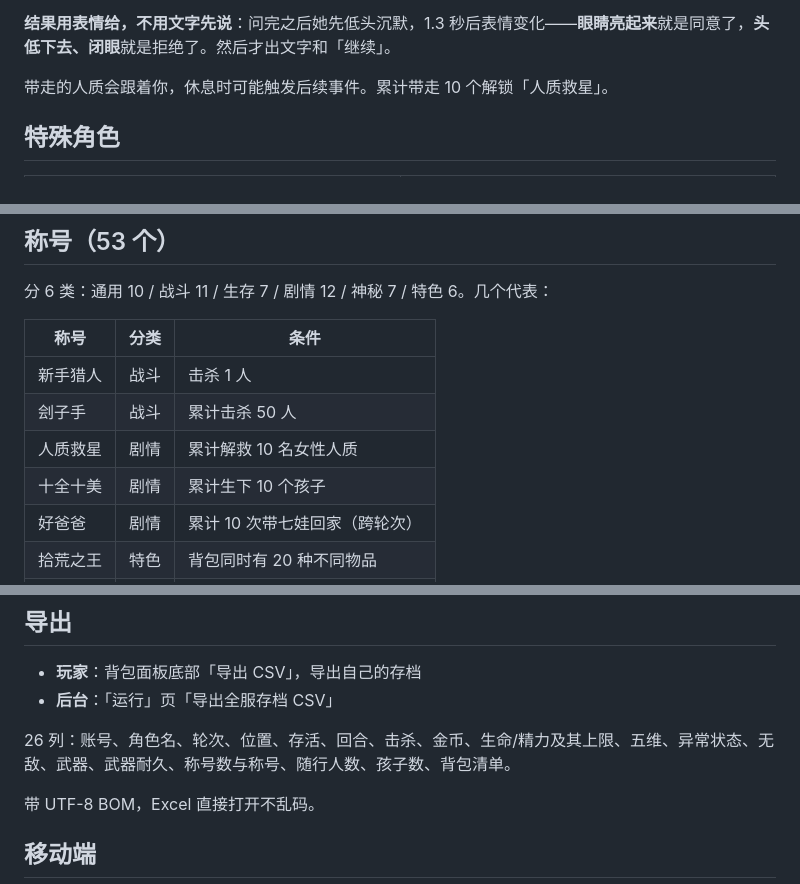
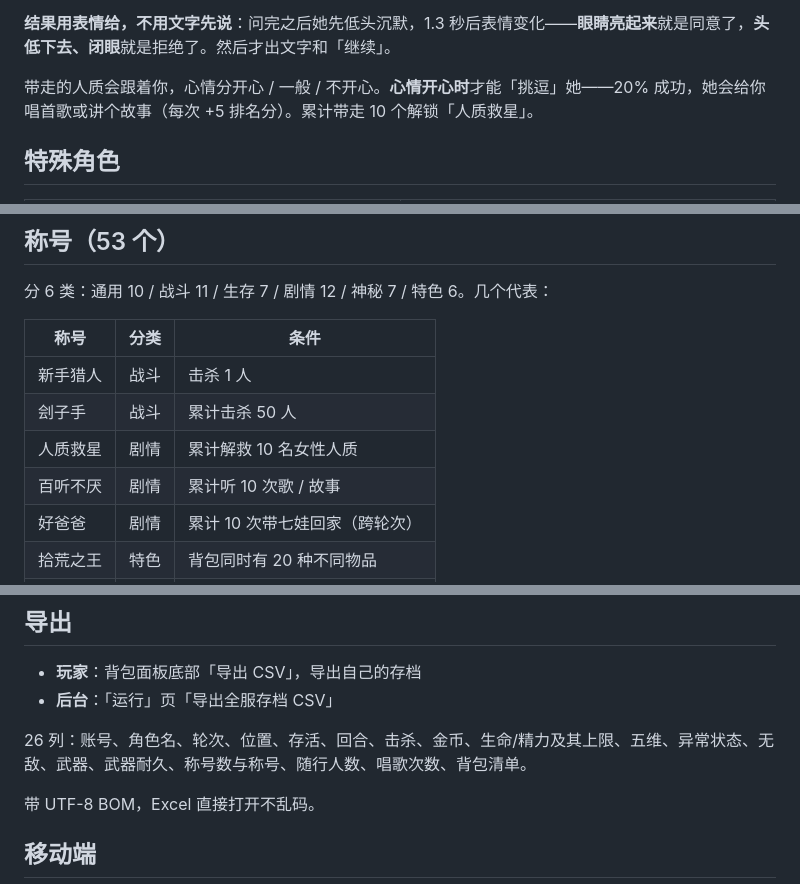
Before and after one commit to zzzbaba/JH-BR, a Markdown page: README.md, 3 parts joined by grey strips. Drawn GitHub-style.

Commit message:
文档跟上生育系统移除：改为挑逗 / 唱歌讲故事
- test2.js 注释：生育 → 挑逗唱歌（README / GAME_GUIDE / DEVLOG）
- 称号：第一次当爹 → 唱给你听；十全十美 → 百听不厌
- 排名加分：每个孩子 +5 → 每首歌 / 故事 +5
- 人质段：删掉「休息时触发后续事件」，改为「心情开心时挑逗，20% 成功」
- CSV 列：孩子数 → 唱歌次数

```diff
--- a/README.md
+++ b/README.md
@@ -229,7 +229,7 @@ node server.js
 
 **结果用表情给，不用文字先说**：问完之后她先低头沉默，1.3 秒后表情变化——**眼睛亮起来**就是同意了，**头低下去、闭眼**就是拒绝了。然后才出文字和「继续」。
 
-带走的人质会跟着你，休息时可能触发后续事件。累计带走 10 个解锁「人质救星」。
+带走的人质会跟着你，心情分开心 / 一般 / 不开心。**心情开心时**才能「挑逗」她——20% 成功，她会给你唱首歌或讲个故事（每次 +5 排名分）。累计带走 10 个解锁「人质救星」。
 
 ## 特殊角色
 
@@ -328,7 +328,7 @@ node server.js
 | 新手猎人 | 战斗 | 击杀 1 人            |
 | 刽子手  | 战斗 | 累计击杀 50 人         |
 | 人质救星 | 剧情 | 累计解救 10 名女性人质     |
-| 十全十美 | 剧情 | 累计生下 10 个孩子       |
+| 百听不厌 | 剧情 | 累计听 10 次歌 / 故事     |
 | 好爸爸  | 剧情 | 累计 10 次带七娃回家（跨轮次） |
 | 拾荒之王 | 特色 | 背包同时有 20 种不同物品    |
 | 军火商  | 特色 | 同时携带 5 把火器        |
@@ -439,7 +439,7 @@ store/
 - **玩家**：背包面板底部「导出 CSV」，导出自己的存档
 - **后台**：「运行」页「导出全服存档 CSV」
 
-26 列：账号、角色名、轮次、位置、存活、回合、击杀、金币、生命/精力及其上限、五维、异常状态、无敌、武器、武器耐久、称号数与称号、随行人数、孩子数、背包清单。
+26 列：账号、角色名、轮次、位置、存活、回合、击杀、金币、生命/精力及其上限、五维、异常状态、无敌、武器、武器耐久、称号数与称号、随行人数、唱歌次数、背包清单。
 
 带 UTF-8 BOM，Excel 直接打开不乱码。
 
```
Also changed, not shown: other parts of README.md (+1 -1 lines), DEVLOG.md (+1 -1 lines), GAME_GUIDE.md (+6 -6 lines).
